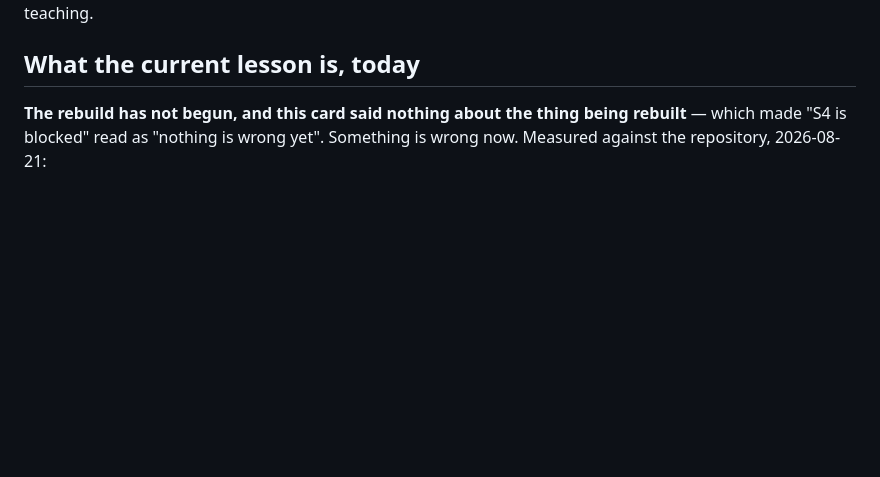
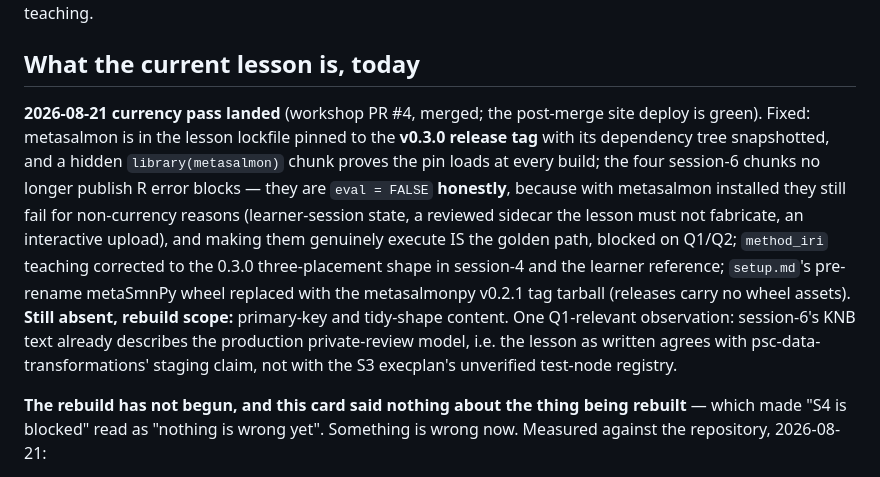
Before and after one commit to salmon-data-mobilization/metasalmon, a Markdown page: knowledge/sequences/s4-workshop-rebuild.md, the part around the change. Rendered like a GitHub page; blank space fills up the shorter version.

```diff
--- a/knowledge/sequences/s4-workshop-rebuild.md
+++ b/knowledge/sequences/s4-workshop-rebuild.md
@@ -26,6 +26,23 @@ integration test of the public API — which is where stale-call bugs get caught
 for free. That is the strategic reason to finish it, beyond teaching.
 
 ## What the current lesson is, today
+
+**2026-08-21 currency pass landed** (workshop PR #4, merged; the post-merge
+site deploy is green). Fixed: metasalmon is in the lesson lockfile pinned to
+the **v0.3.0 release tag** with its dependency tree snapshotted, and a hidden
+`library(metasalmon)` chunk proves the pin loads at every build; the four
+session-6 chunks no longer publish R error blocks — they are `eval = FALSE`
+**honestly**, because with metasalmon installed they still fail for
+non-currency reasons (learner-session state, a reviewed sidecar the lesson
+must not fabricate, an interactive upload), and making them genuinely execute
+IS the golden path, blocked on Q1/Q2; `method_iri` teaching corrected to the
+0.3.0 three-placement shape in session-4 and the learner reference;
+`setup.md`'s pre-rename metaSmnPy wheel replaced with the metasalmonpy v0.2.1
+tag tarball (releases carry no wheel assets). **Still absent, rebuild scope:**
+primary-key and tidy-shape content. One Q1-relevant observation: session-6's
+KNB text already describes the production private-review model, i.e. the
+lesson as written agrees with psc-data-transformations' staging claim, not
+with the S3 execplan's unverified test-node registry.
 
 **The rebuild has not begun, and this card said nothing about the thing being
 rebuilt** — which made "S4 is blocked" read as "nothing is wrong yet".
```
Also changed, not shown: knowledge/backlog.md (+12 -0 lines), knowledge/questions.md (+4 -1 lines).
